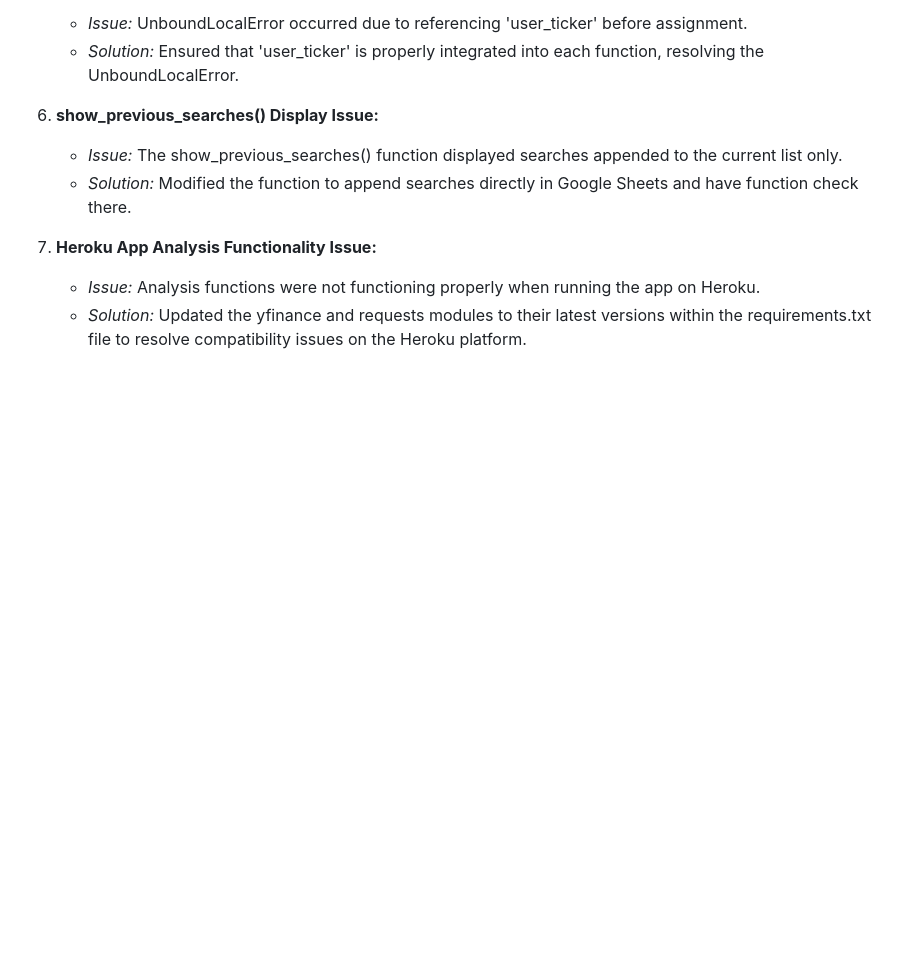
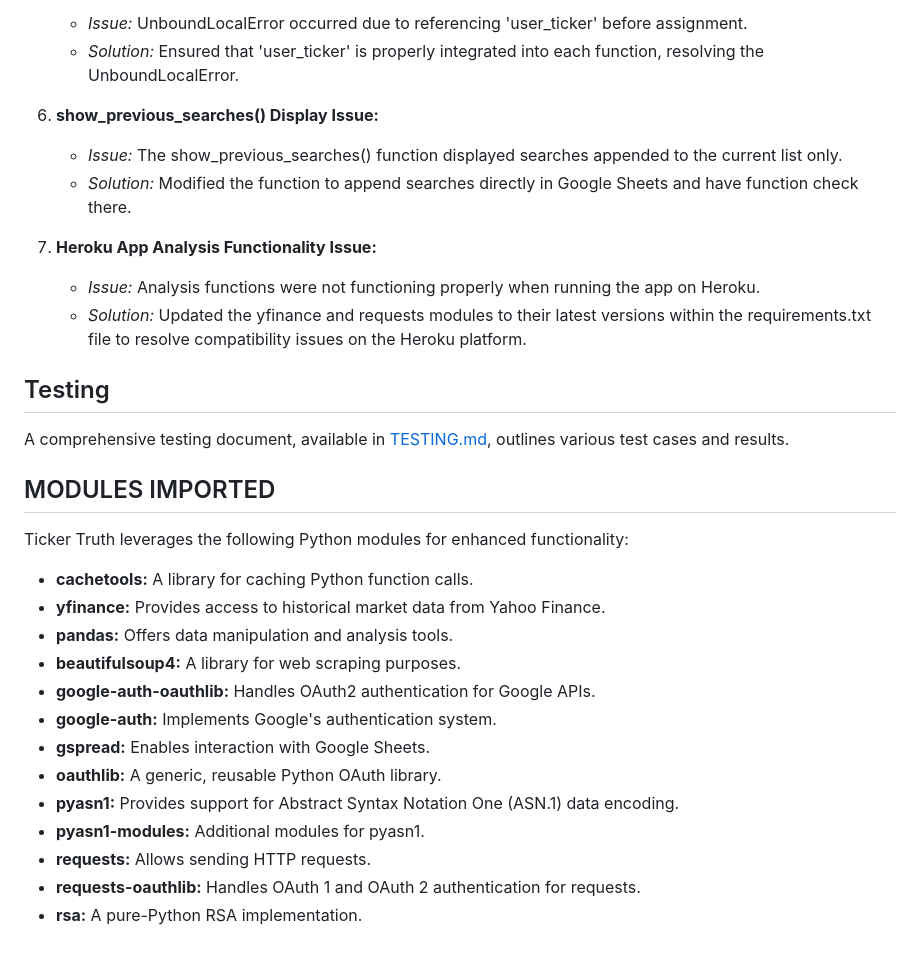
Before and after one commit to equaynor/ticker-truth, a Markdown page: README.md, the part around the change. GitHub-like rendering; blank space fills up the shorter version.

Commit message:
Add testing and modules section to readme.md

```diff
--- a/README.md
+++ b/README.md
@@ -176,3 +176,26 @@ Throughout the development and testing of Ticker Truth, several bugs were identi
 7. **Heroku App Analysis Functionality Issue:**
    - *Issue:* Analysis functions were not functioning properly when running the app on Heroku.
    - *Solution:* Updated the yfinance and requests modules to their latest versions within the requirements.txt file to resolve compatibility issues on the Heroku platform.
+
+
+## Testing
+
+A comprehensive testing document, available in [TESTING.md](TESTING.md), outlines various test cases and results.
+
+## MODULES IMPORTED
+
+Ticker Truth leverages the following Python modules for enhanced functionality:
+
+- **cachetools:** A library for caching Python function calls.
+- **yfinance:** Provides access to historical market data from Yahoo Finance.
+- **pandas:** Offers data manipulation and analysis tools.
+- **beautifulsoup4:** A library for web scraping purposes.
+- **google-auth-oauthlib:** Handles OAuth2 authentication for Google APIs.
+- **google-auth:** Implements Google's authentication system.
+- **gspread:** Enables interaction with Google Sheets.
+- **oauthlib:** A generic, reusable Python OAuth library.
+- **pyasn1:** Provides support for Abstract Syntax Notation One (ASN.1) data encoding.
+- **pyasn1-modules:** Additional modules for pyasn1.
+- **requests:** Allows sending HTTP requests.
+- **requests-oauthlib:** Handles OAuth 1 and OAuth 2 authentication for requests.
+- **rsa:** A pure-Python RSA implementation.
```
Also changed, not shown: TESTING.md (added).
